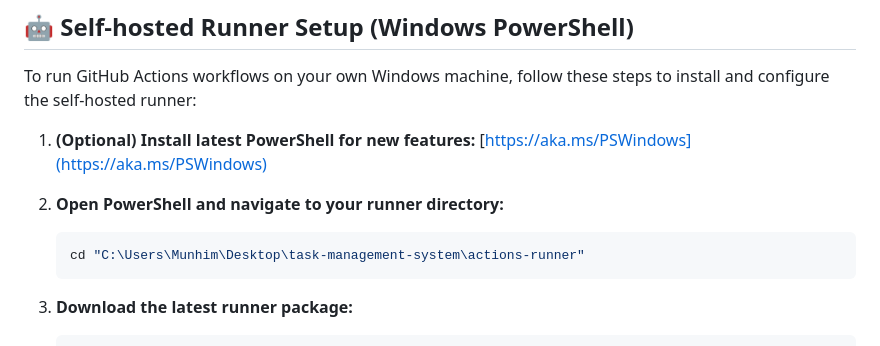
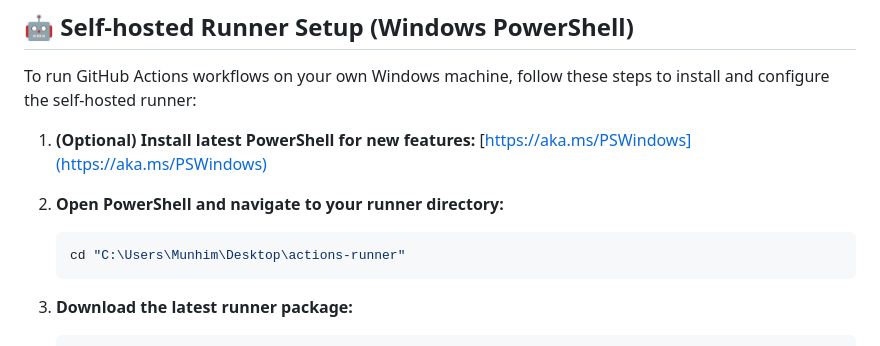
Before and after one commit to munhim/task-management-system, a Markdown page: README.md, the part around the change. Drawn GitHub-style.

Commit message:
self hosted runner

````diff
--- a/README.md
+++ b/README.md
@@ -276,7 +276,7 @@ To run GitHub Actions workflows on your own Windows machine, follow these steps
 2. **Open PowerShell and navigate to your runner directory:**
 
    ```powershell
-   cd "C:\Users\Munhim\Desktop\task-management-system\actions-runner"
+   cd "C:\Users\Munhim\Desktop\actions-runner"
    ```
 
 3. **Download the latest runner package:**
````
